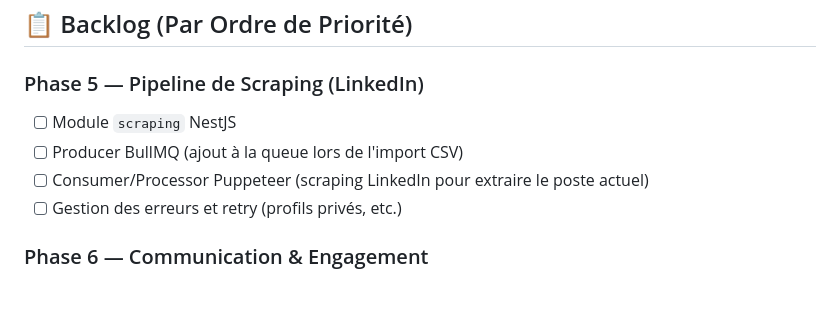
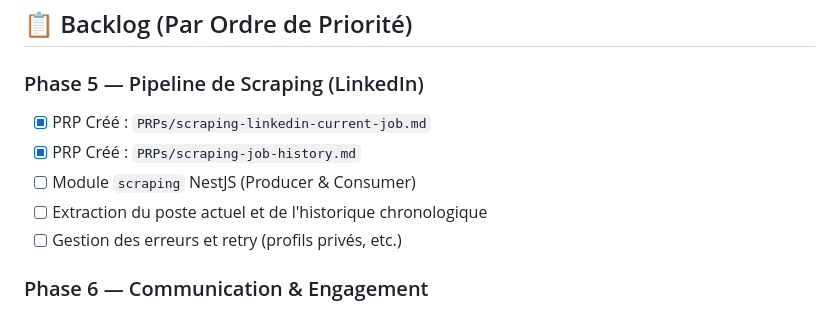
Before and after one commit to SarahOtmane/Allumni, a Markdown page: docs/tasks.md, the part around the change. Drawn GitHub-style.

Commit message:
feat: ajouter des PRP pour le scraping des postes actuels et historiques sur LinkedIn

```diff
--- a/docs/tasks.md
+++ b/docs/tasks.md
@@ -57,9 +57,10 @@
 ## 📋 Backlog (Par Ordre de Priorité)
 
 ### Phase 5 — Pipeline de Scraping (LinkedIn)
-- [ ] Module `scraping` NestJS
-- [ ] Producer BullMQ (ajout à la queue lors de l'import CSV)
-- [ ] Consumer/Processor Puppeteer (scraping LinkedIn pour extraire le poste actuel)
+- [x] PRP Créé : `PRPs/scraping-linkedin-current-job.md`
+- [x] PRP Créé : `PRPs/scraping-job-history.md`
+- [ ] Module `scraping` NestJS (Producer & Consumer)
+- [ ] Extraction du poste actuel et de l'historique chronologique
 - [ ] Gestion des erreurs et retry (profils privés, etc.)
 
 ### Phase 6 — Communication & Engagement
```
